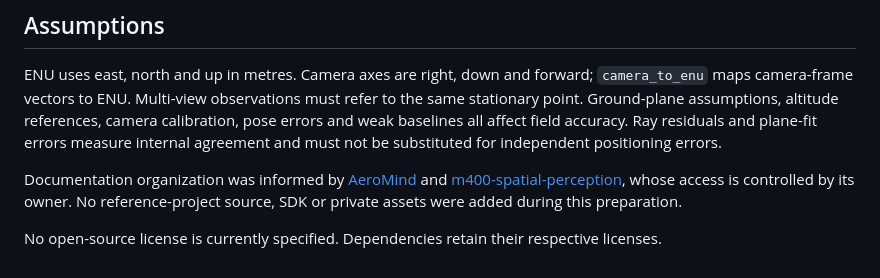
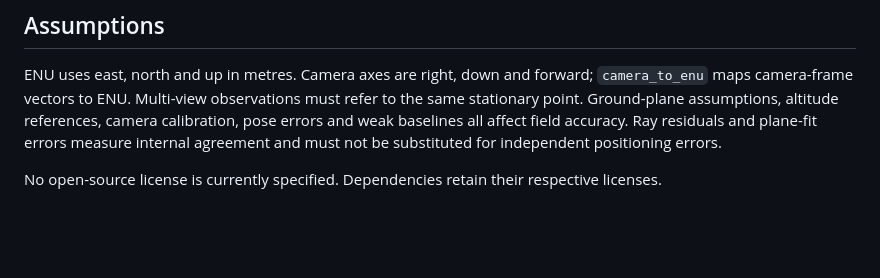
Before and after one commit to xmuzr/uav-visual-3d-localization, a Markdown page: README.en.md, the part around the change. GitHub-like rendering; blank space fills up the shorter version.

Commit message:
Remove reference project mentions from README files

```diff
--- a/README.en.md
+++ b/README.en.md
@@ -55,6 +55,4 @@ Additional documentation: [architecture](docs/ARCHITECTURE.md), [data preparatio
 
 ENU uses east, north and up in metres. Camera axes are right, down and forward; `camera_to_enu` maps camera-frame vectors to ENU. Multi-view observations must refer to the same stationary point. Ground-plane assumptions, altitude references, camera calibration, pose errors and weak baselines all affect field accuracy. Ray residuals and plane-fit errors measure internal agreement and must not be substituted for independent positioning errors.
 
-Documentation organization was informed by [AeroMind](https://github.com/Gypsophilazd/AeroMind) and [m400-spatial-perception](https://github.com/AcrazyQ/m400-spatial-perception), whose access is controlled by its owner. No reference-project source, SDK or private assets were added during this preparation.
-
 No open-source license is currently specified. Dependencies retain their respective licenses.
```
Also changed, not shown: README.md (+1 -3 lines).
